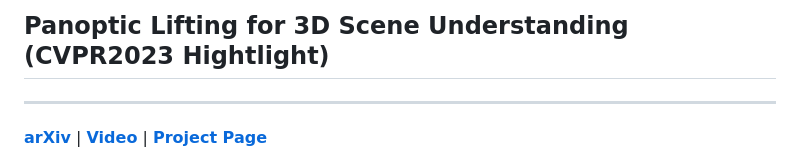
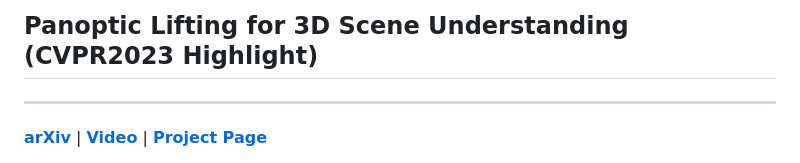
Before and after one commit to nihalsid/panoptic-lifting, a Markdown page: README.md, the part around the change. Drawn GitHub-style.

```diff
--- a/README.md
+++ b/README.md
@@ -1,4 +1,4 @@
-## Panoptic Lifting for 3D Scene Understanding (CVPR2023 Hightlight)
+## Panoptic Lifting for 3D Scene Understanding (CVPR2023 Highlight)
 
 <hr/>
 
```
